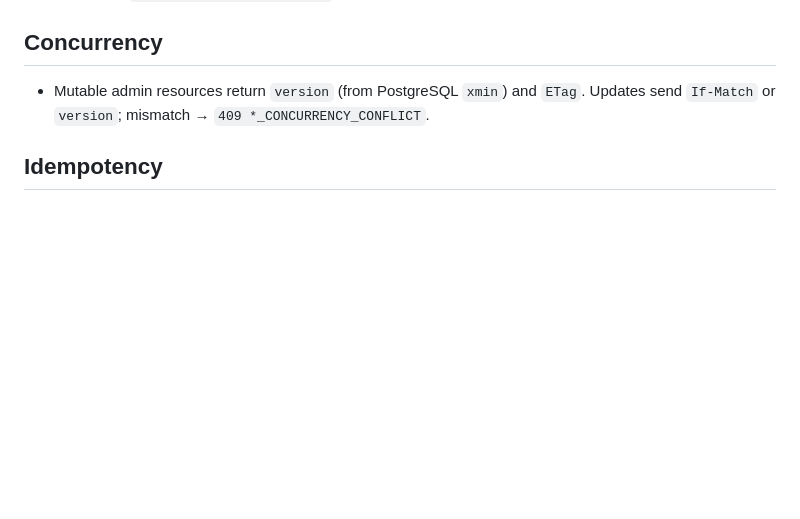
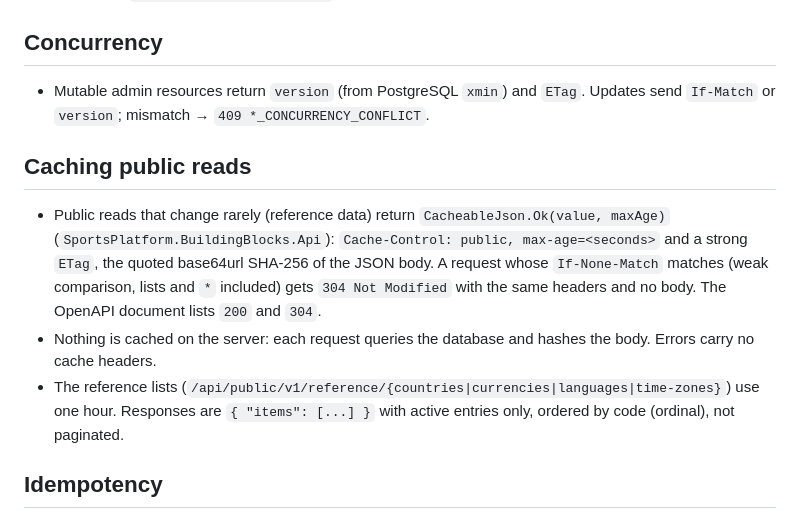
Before and after one commit to jeresaf/multi-sport-platform, a Markdown page: docs/architecture/api-conventions.md, the part around the change. Rendered like a GitHub page; blank space fills up the shorter version.

Commit message:
docs: caching public reads, S01-T7b-2 implementation notes
Co-Authored-By: Claude Opus 5.5 <noreply@anthropic.com>

```diff
--- a/docs/architecture/api-conventions.md
+++ b/docs/architecture/api-conventions.md
@@ -111,6 +111,17 @@ Modules call each other in-process through Contracts, never over HTTP.
 - Mutable admin resources return `version` (from PostgreSQL `xmin`) and `ETag`. Updates send `If-Match` or
   `version`; mismatch → `409 *_CONCURRENCY_CONFLICT`.
 
+## Caching public reads
+
+- Public reads that change rarely (reference data) return `CacheableJson.Ok(value, maxAge)`
+  (`SportsPlatform.BuildingBlocks.Api`): `Cache-Control: public, max-age=<seconds>` and a strong `ETag`, the quoted
+  base64url SHA-256 of the JSON body. A request whose `If-None-Match` matches (weak comparison, lists and `*`
+  included) gets `304 Not Modified` with the same headers and no body. The OpenAPI document lists `200` and `304`.
+- Nothing is cached on the server: each request queries the database and hashes the body. Errors carry no cache
+  headers.
+- The reference lists (`/api/public/v1/reference/{countries|currencies|languages|time-zones}`) use one hour.
+  Responses are `{ "items": [...] }` with active entries only, ordered by code (ordinal), not paginated.
+
 ## Idempotency
 
 - Required for: timeline recording (`clientEventId` in body), offline sync batches, import execution, provider
```
Also changed, not shown: 1 other file.
